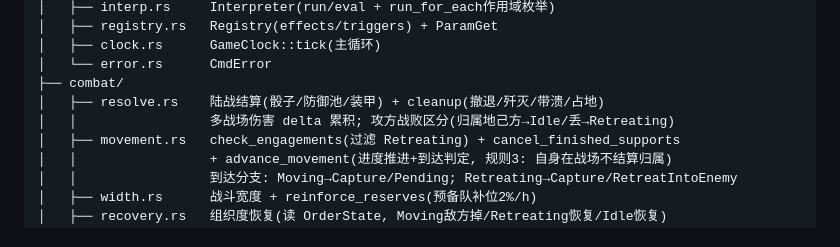
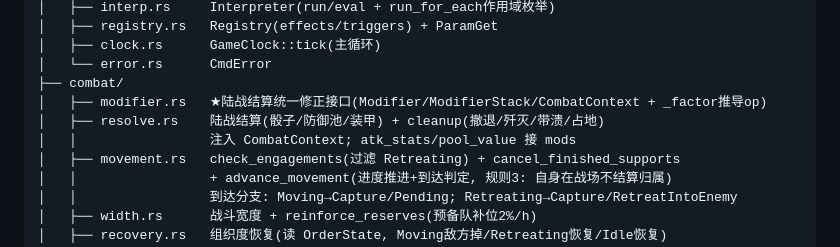
Before and after one commit to rayleigh1230/HOI4-CLONE, a Markdown page: docs/HANDOFF.md, the part around one of its changes. Drawn GitHub-style.

```diff
--- a/docs/HANDOFF.md
+++ b/docs/HANDOFF.md
@@ -177,8 +208,9 @@ src/
 │   ├── clock.rs      GameClock::tick(主循环)
 │   └── error.rs      CmdError
 ├── combat/
+│   ├── modifier.rs   ★陆战结算统一修正接口(Modifier/ModifierStack/CombatContext + _factor推导op)
 │   ├── resolve.rs    陆战结算(骰子/防御池/装甲) + cleanup(撤退/歼灭/带溃/占地)
-│   │                 多战场伤害 delta 累积; 攻方战败区分(归属地己方→Idle/丢→Retreating)
+│   │                 注入 CombatContext; atk_stats/pool_value 接 mods
 │   ├── movement.rs   check_engagements(过滤 Retreating) + cancel_finished_supports
 │   │                 + advance_movement(进度推进+到达判定, 规则3: 自身在战场不结算归属)
 │   │                 到达分支: Moving→Capture/Pending; Retreating→Capture/RetreatIntoEnemy
```
Also changed, not shown: other parts of docs/HANDOFF.md (+35 -4 lines).
